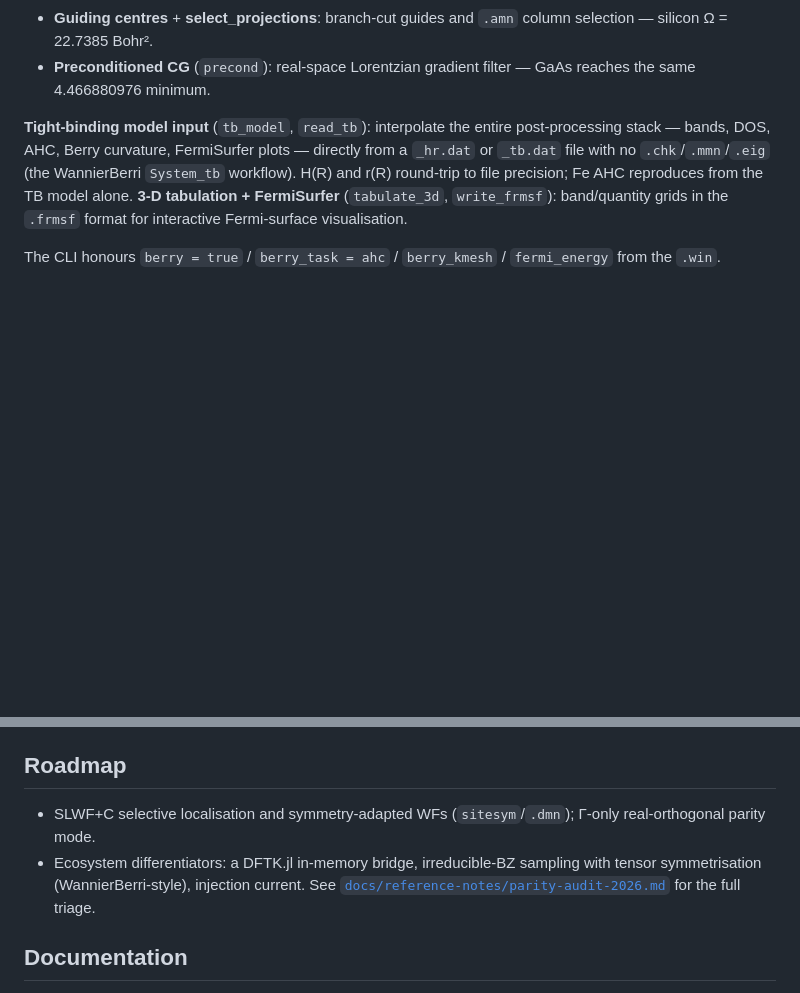
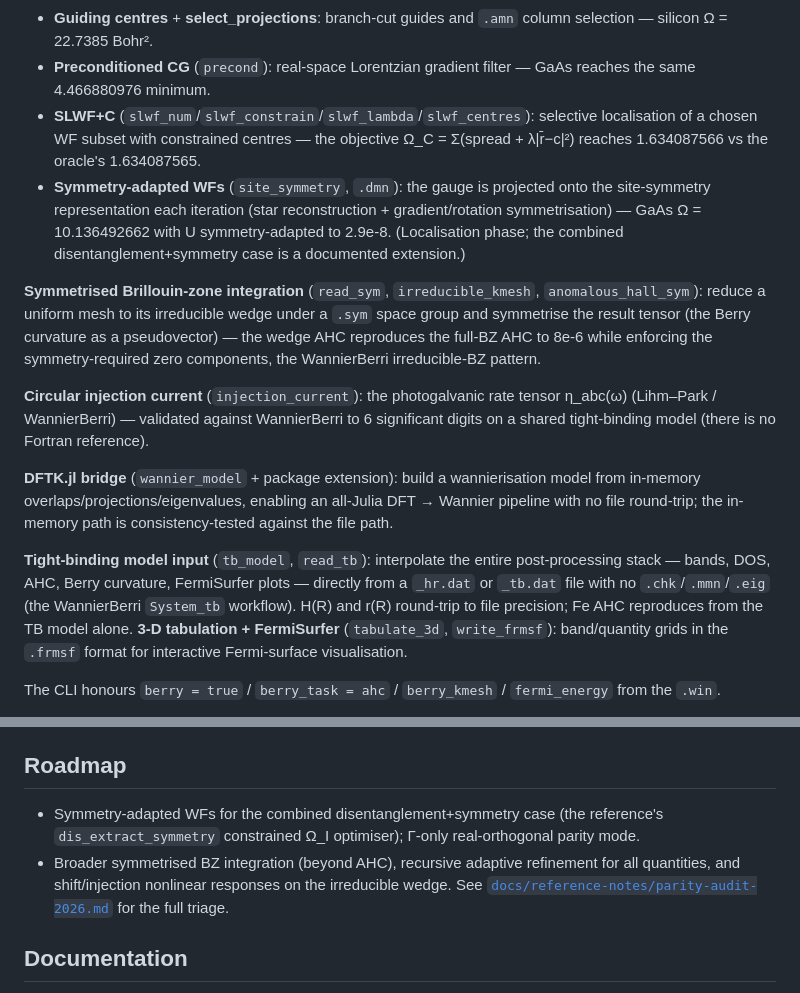
Before and after one commit to skilledwolf/WannierFunctions.jl, a Markdown page: README.md, 2 parts joined by grey strips. GitHub-like rendering; blank space fills up the shorter version.

```diff
--- a/README.md
+++ b/README.md
@@ -226,6 +226,27 @@ the reference's advanced options, each validated gauge-invariantly against its o
   silicon Ω = 22.7385 Bohr².
 - **Preconditioned CG** (`precond`): real-space Lorentzian gradient filter — GaAs reaches the
   same 4.466880976 minimum.
+- **SLWF+C** (`slwf_num`/`slwf_constrain`/`slwf_lambda`/`slwf_centres`): selective localisation
+  of a chosen WF subset with constrained centres — the objective Ω_C = Σ(spread + λ|r̄−c|²)
+  reaches 1.634087566 vs the oracle's 1.634087565.
+- **Symmetry-adapted WFs** (`site_symmetry`, `.dmn`): the gauge is projected onto the
+  site-symmetry representation each iteration (star reconstruction + gradient/rotation
+  symmetrisation) — GaAs Ω = 10.136492662 with U symmetry-adapted to 2.9e-8. (Localisation
+  phase; the combined disentanglement+symmetry case is a documented extension.)
+
+**Symmetrised Brillouin-zone integration** (`read_sym`, `irreducible_kmesh`,
+`anomalous_hall_sym`): reduce a uniform mesh to its irreducible wedge under a `.sym` space
+group and symmetrise the result tensor (the Berry curvature as a pseudovector) — the wedge AHC
+reproduces the full-BZ AHC to 8e-6 while enforcing the symmetry-required zero components,
+the WannierBerri irreducible-BZ pattern.
+
+**Circular injection current** (`injection_current`): the photogalvanic rate tensor
+η_abc(ω) (Lihm–Park / WannierBerri) — validated against WannierBerri to 6 significant digits on
+a shared tight-binding model (there is no Fortran reference).
+
+**DFTK.jl bridge** (`wannier_model` + package extension): build a wannierisation model from
+in-memory overlaps/projections/eigenvalues, enabling an all-Julia DFT → Wannier pipeline with
+no file round-trip; the in-memory path is consistency-tested against the file path.
 
 **Tight-binding model input** (`tb_model`, `read_tb`): interpolate the entire post-processing
 stack — bands, DOS, AHC, Berry curvature, FermiSurfer plots — directly from a `_hr.dat` or
@@ -247,10 +268,10 @@ against `w90chk2chk.x` conversions.
 
 ## Roadmap
 
-- SLWF+C selective localisation and symmetry-adapted WFs (`sitesym`/`.dmn`); Γ-only
-  real-orthogonal parity mode.
-- Ecosystem differentiators: a DFTK.jl in-memory bridge, irreducible-BZ sampling with tensor
-  symmetrisation (WannierBerri-style), injection current.
+- Symmetry-adapted WFs for the combined disentanglement+symmetry case (the reference's
+  `dis_extract_symmetry` constrained Ω_I optimiser); Γ-only real-orthogonal parity mode.
+- Broader symmetrised BZ integration (beyond AHC), recursive adaptive refinement for all
+  quantities, and shift/injection nonlinear responses on the irreducible wedge.
   See [`docs/reference-notes/parity-audit-2026.md`](docs/reference-notes/parity-audit-2026.md)
   for the full triage.
 
```
Also changed, not shown: docs/reference-notes/parity-audit-2026.md (+12 -9 lines).
